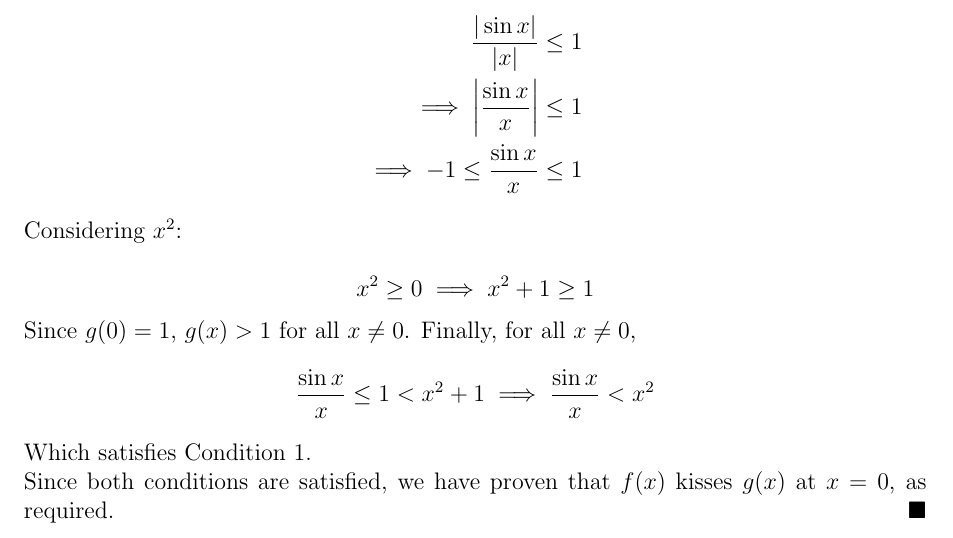
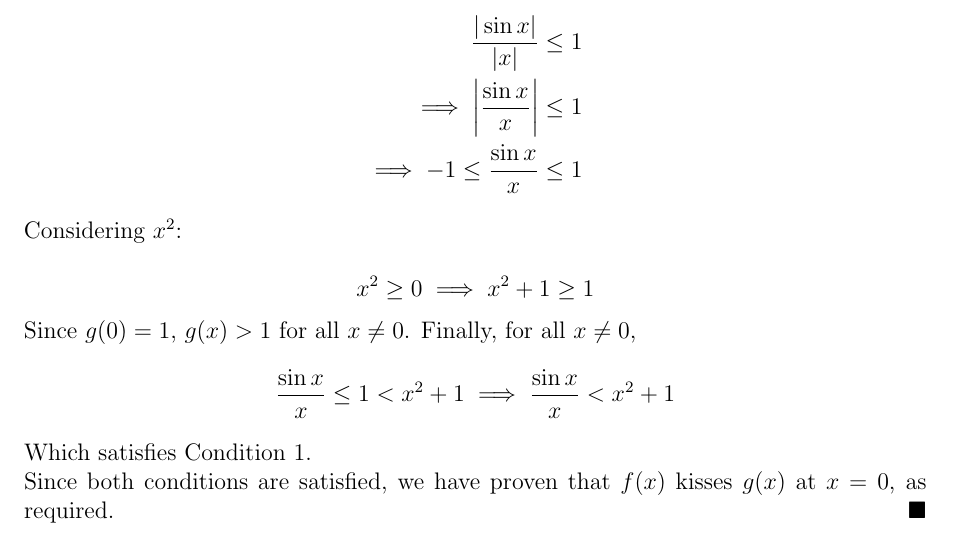
Before and after one commit to cartoon-raccoon/MAT137, a LaTeX problem sheet (homework3/q3.tex): part of page 2 of 2, cut so that both start at the same text. Compiled offline with pdfLaTeX.

Commit message:
fixed typo in q3

```diff
--- a/homework3/q3.tex
+++ b/homework3/q3.tex
@@ -64,7 +64,7 @@
 
     Since $g(0) = 1$, $g(x) > 1 \text{ for all } x \neq 0$. Finally, for all $x \neq 0$,
     \[
-        \frac{\sin x}{x} \leq 1 < x^2 + 1 \implies \frac{\sin x}{x} < x^2
+        \frac{\sin x}{x} \leq 1 < x^2 + 1 \implies \frac{\sin x}{x} < x^2 + 1
     \]
 
     Which satisfies Condition 1.
```
Also changed, not shown: homework3/q3.pdf.
